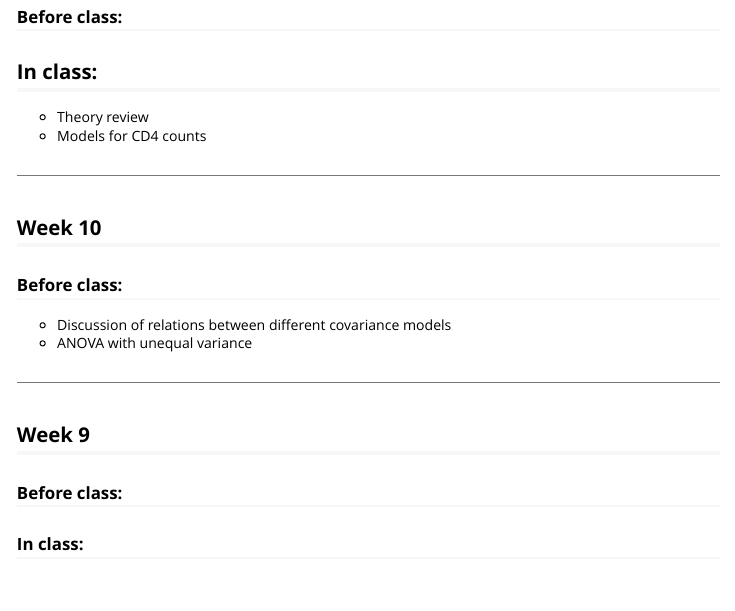
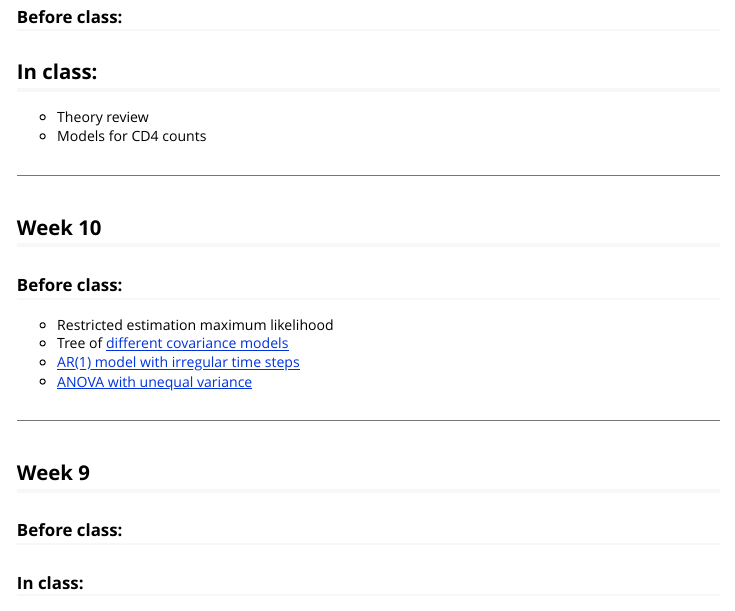
Before and after one commit to lbelzile/statmod-f20, an R Markdown document (vignettes/detailedoutline.Rmd): the page in a window 1100 px wide, from 430 px down. Rendered offline with R 4.5, knitr and Pandoc, with nearby package versions; the code chunks are not run, so their results and figures are left out.

Commit message:
Change notation A2, activities week 10

````diff
--- a/vignettes/detailedoutline.Rmd
+++ b/vignettes/detailedoutline.Rmd
@@ -50,8 +50,10 @@ knitr::kable(sldat[which(sldat$S %in% c("6b","6c","6d")),-3], align = "llccccc",
 knitr::kable(sldat[which(sldat$S %in% c("5g","5h","6a")),-3], align = "llccccc", row.names = FALSE)
 ```
 
-- Discussion of relations between different covariance models
-- ANOVA with unequal variance
+- Restricted estimation maximum likelihood
+- Tree of [different covariance models](https://raw.githubusercontent.com/lbelzile/statmod/master/workshop/SAS_PROC_mixed_covmodels.pdf)
+- [AR(1) model with irregular time steps](https://raw.githubusercontent.com/lbelzile/statmod/master/code/60604A_longitudinal.sas)
+- [ANOVA with unequal variance](https://raw.githubusercontent.com/lbelzile/statmod/master/code/60604A_ANOVA_unequal_var.sas)
 
 ---
 
````
Also changed, not shown: assignments/MATH60604A-Assignment2.pdf, docs/pkgdown.yml, workshop/SAS_PROC_mixed_covmodels.pdf (added), 3 other files.
